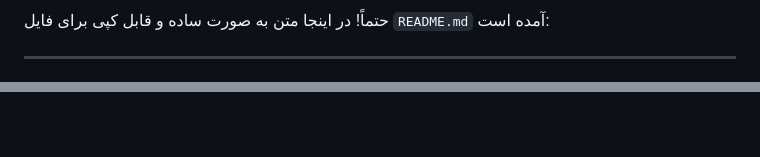
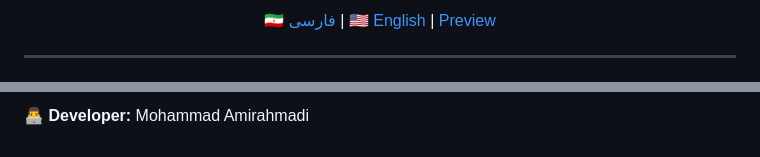
Before and after one commit to Mohammad-Amirahmadi/Car-Customizer-3D, a Markdown page: Readme.md, 2 parts joined by grey strips. GitHub-like rendering.

```diff
--- a/Readme.md
+++ b/Readme.md
@@ -1,4 +1,6 @@
-حتماً! در اینجا متن به صورت ساده و قابل کپی برای فایل `README.md` آمده است:
+<p align="center">
+  <a href="#fa">🇮🇷 فارسی</a> | <a href="#en">🇺🇸 English</a> | <a href="#preview"> Preview </a>
+</p>
 
 ---
 
@@ -97,0 +186 @@
+👨‍💻 **Developer:** Mohammad Amirahmadi
```
Also changed, not shown: other parts of Readme.md (+92 -6 lines).
